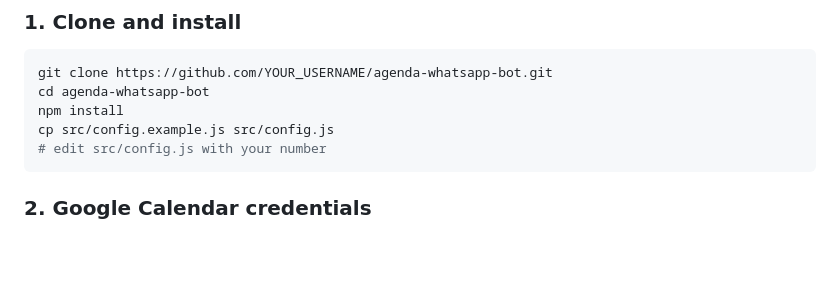
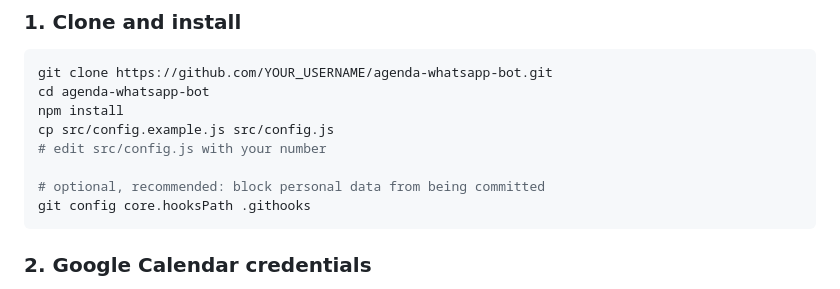
Before and after one commit to usernameazevedo/agenda-whatsapp-bot, a Markdown page: README.md, the part around the change. Drawn GitHub-style; blank space fills up the shorter version.

Commit message:
docs: como ativar o hook de pre-commit no clone
Co-Authored-By: Claude Opus 5 <noreply@anthropic.com>

````diff
--- a/README.md
+++ b/README.md
@@ -84,6 +84,9 @@ cd agenda-whatsapp-bot
 npm install
 cp src/config.example.js src/config.js
 # edit src/config.js with your number
+
+# optional, recommended: block personal data from being committed
+git config core.hooksPath .githooks
 ```
 
 ### 2. Google Calendar credentials
````
Also changed, not shown: README.pt-BR.md (+3 -0 lines).
